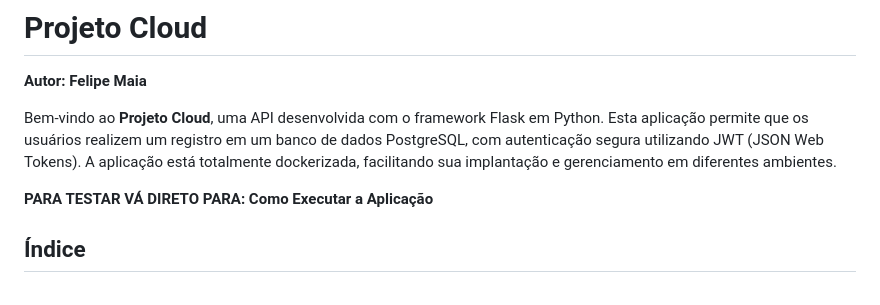
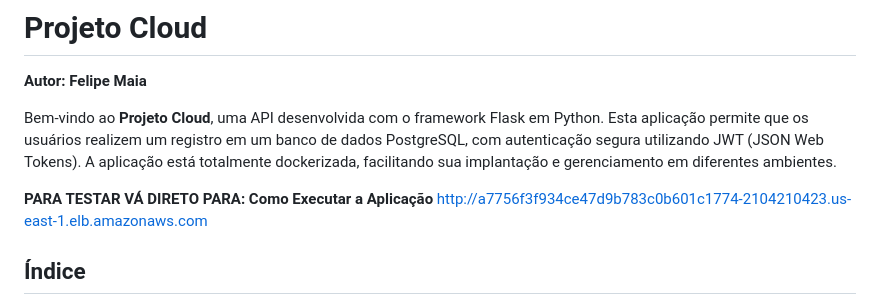
Before and after one commit to Fdemaiaar/ProjetoCloud, a Markdown page: README.md, the part around the change. Drawn GitHub-style.

```diff
--- a/README.md
+++ b/README.md
@@ -5,6 +5,7 @@
 Bem-vindo ao **Projeto Cloud**, uma API desenvolvida com o framework Flask em Python. Esta aplicação permite que os usuários realizem um registro em um banco de dados PostgreSQL, com autenticação segura utilizando JWT (JSON Web Tokens). A aplicação está totalmente dockerizada, facilitando sua implantação e gerenciamento em diferentes ambientes.
 
 **PARA TESTAR VÁ DIRETO PARA: Como Executar a Aplicação**
+http://a7756f3f934ce47d9b783c0b601c1774-2104210423.us-east-1.elb.amazonaws.com
 
 ## Índice
 1. [Descrição do Projeto](#descrição-do-projeto)
```
